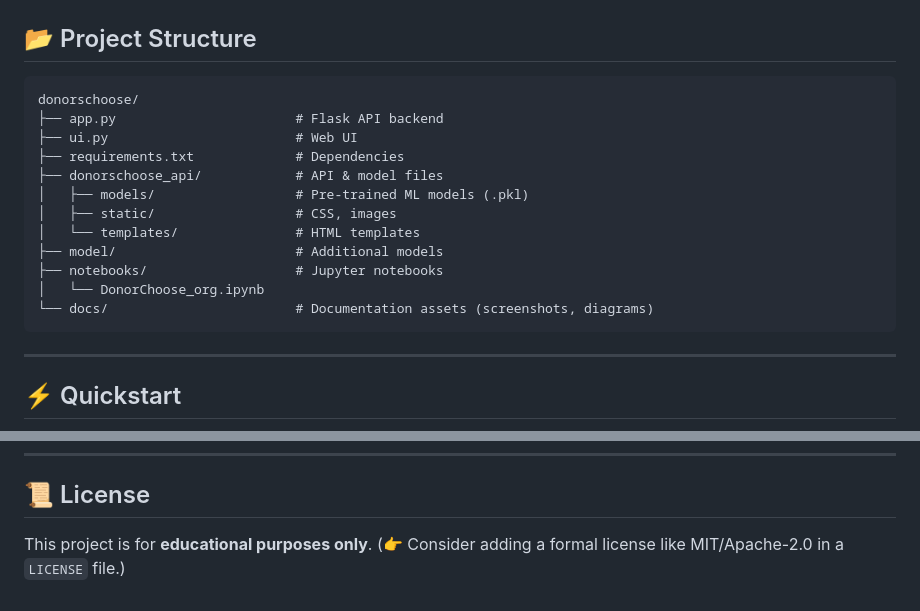
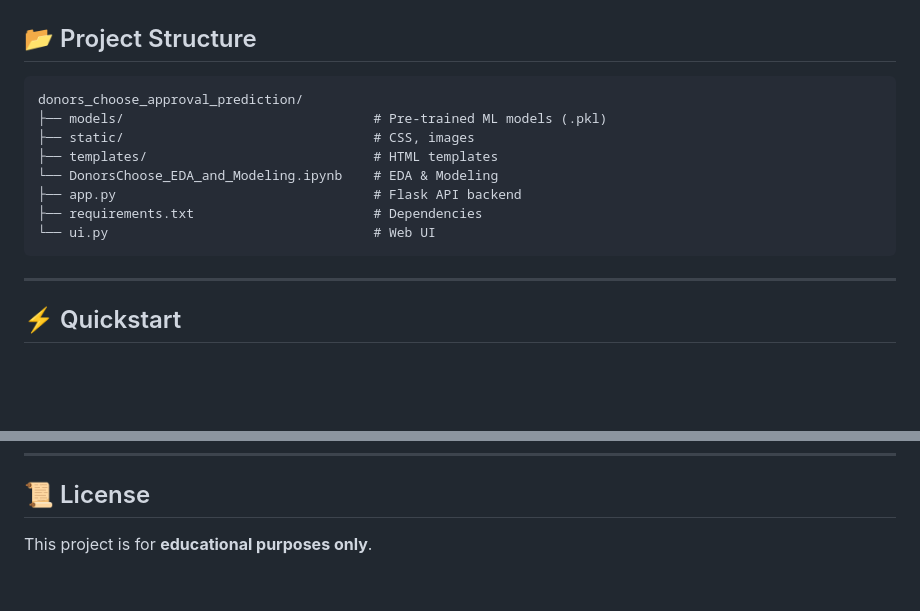
Before and after one commit to rambawankule/donors_choose_approval_prediction, a Markdown page: README.md, 2 parts joined by grey strips. GitHub-like rendering; blank space fills up the shorter version.

````diff
--- a/README.md
+++ b/README.md
@@ -153,18 +153,14 @@ end
 ## 📂 Project Structure
 
 ```
-donorschoose/
-├── app.py                       # Flask API backend
-├── ui.py                        # Web UI
-├── requirements.txt             # Dependencies
-├── donorschoose_api/            # API & model files
-│   ├── models/                  # Pre-trained ML models (.pkl)
-│   ├── static/                  # CSS, images
-│   └── templates/               # HTML templates
-├── model/                       # Additional models
-├── notebooks/                   # Jupyter notebooks
-│   └── DonorChoose_org.ipynb
-└── docs/                        # Documentation assets (screenshots, diagrams)
+donors_choose_approval_prediction/
+├── models/                                # Pre-trained ML models (.pkl)
+├── static/                                # CSS, images
+├── templates/                             # HTML templates
+└── DonorsChoose_EDA_and_Modeling.ipynb    # EDA & Modeling
+├── app.py                                 # Flask API backend
+├── requirements.txt                       # Dependencies
+└── ui.py                                  # Web UI
 ```
 
 ---
@@ -222,4 +218,3 @@ donorschoose/
 ## 📜 License
 
 This project is for **educational purposes only**.
-(👉 Consider adding a formal license like MIT/Apache-2.0 in a `LICENSE` file.)
````
Also changed, not shown: other parts of README.md (+1 -1 lines).
